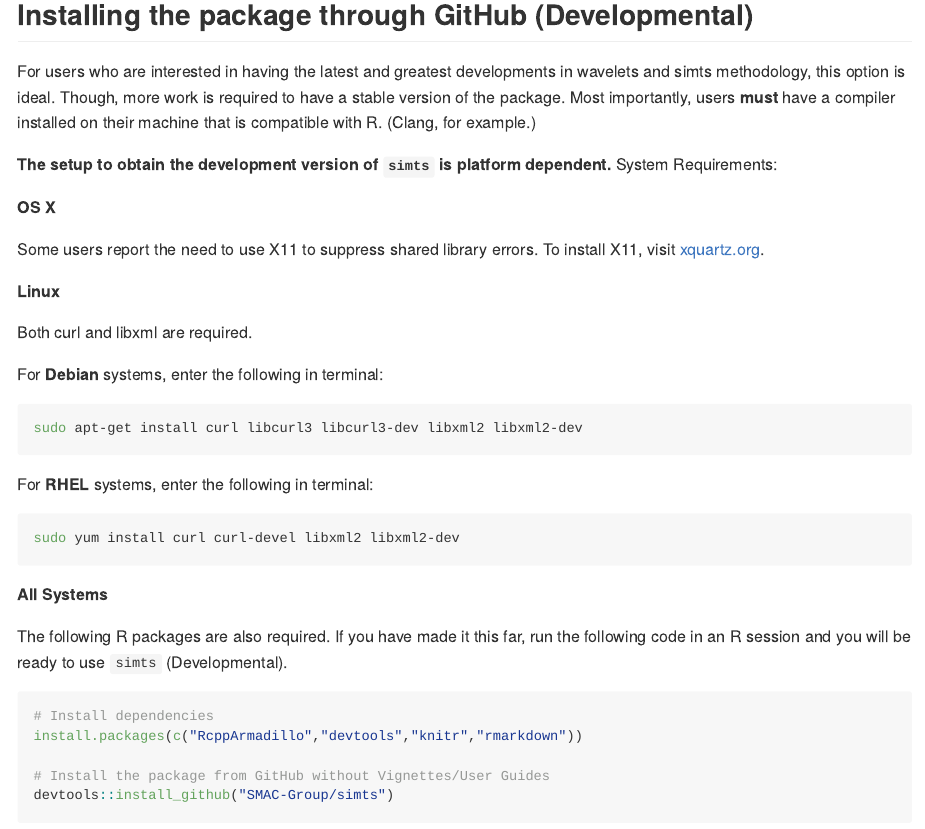
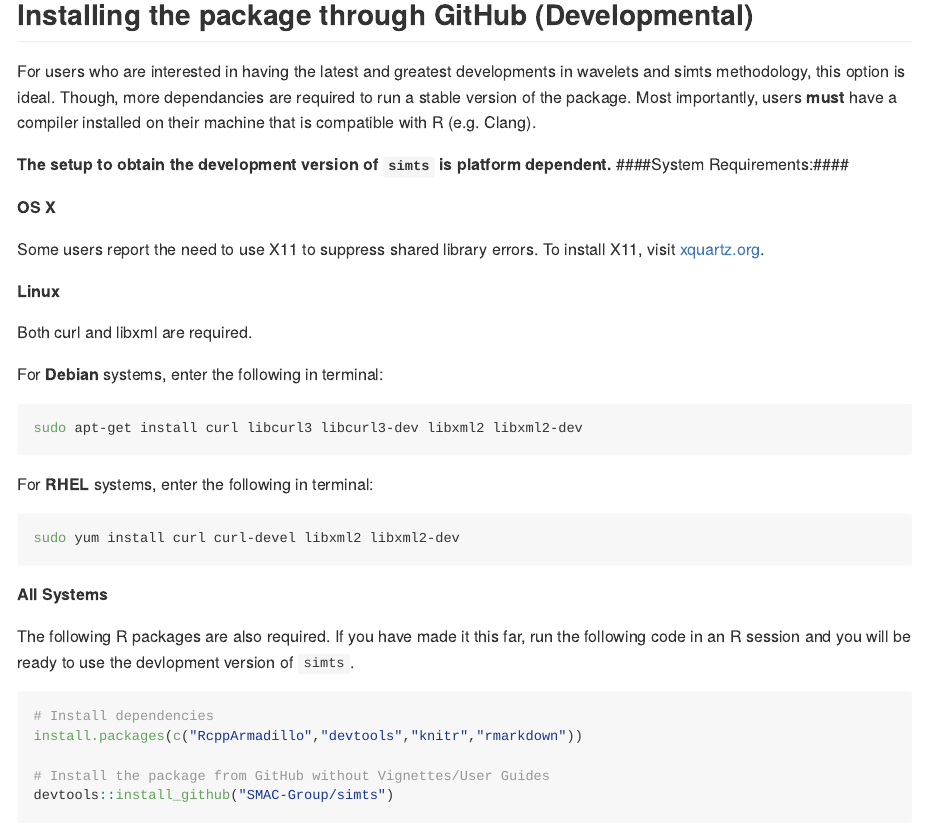
Before and after one commit to SMAC-Group/simts, an R Markdown document (README.Rmd): the page in a window 1100 px wide, from 370 px down. Rendered offline with R 4.5, knitr and Pandoc, with nearby package versions; badge pictures from the web are left out.

Commit message:
first tab, fourth edit

````diff
--- a/README.Rmd
+++ b/README.Rmd
@@ -28,10 +28,10 @@ To install the `simts` package, there is currently one option: GitHub (Developme
 
 ## Installing the package through GitHub (Developmental)
 
-For users who are interested in having the latest and greatest developments in wavelets and simts methodology, this option is ideal. Though, more work is required to have a stable version of the package. Most importantly, users **must** have a compiler installed on their machine that is compatible with R. (Clang, for example.)
+For users who are interested in having the latest and greatest developments in wavelets and simts methodology, this option is ideal. Though, more dependancies are required to run a stable version of the package. Most importantly, users **must** have a compiler installed on their machine that is compatible with R (e.g. Clang).
 
 **The setup to obtain the development version of `simts` is platform dependent.**
-System Requirements:
+####System Requirements:####
 
 **OS X**
 
@@ -55,7 +55,7 @@ sudo yum install curl curl-devel libxml2 libxml2-dev
 
 **All Systems**
 
-The following R packages are also required. If you have made it this far, run the following code in an R session and you will be ready to use `simts` (Developmental).
+The following R packages are also required. If you have made it this far, run the following code in an R session and you will be ready to use the devlopment version of `simts`.
 
 ```{r, eval = F}
 # Install dependencies
````
Also changed, not shown: 4 other files.
